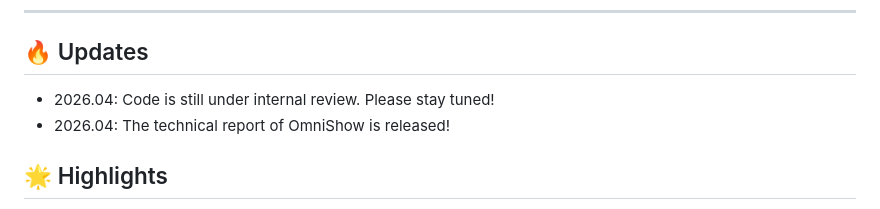
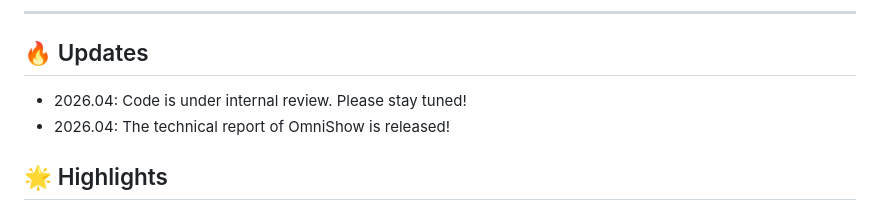
Before and after one commit to nikhilash6/OmniShow, a Markdown page: README.md, the part around the change. Drawn GitHub-style.

```diff
--- a/README.md
+++ b/README.md
@@ -35,7 +35,7 @@ Yichen Liu<sup>2</sup>, Xin Gao<sup>2</sup>, Cunjian Chen<sup>3</sup>, Shilei We
 ---
 
 ## 🔥 Updates
-- 2026.04: Code is still under internal review. Please stay tuned!
+- 2026.04: Code is under internal review. Please stay tuned!
 - 2026.04: The technical report of OmniShow is released!
 
 
```
